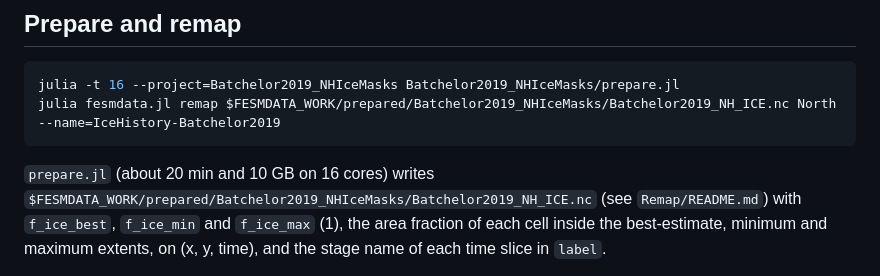
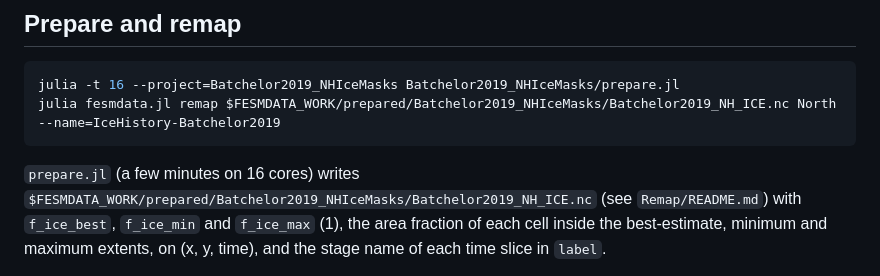
Before and after one commit to fesmc/FesmData, a Markdown page: Batchelor2019_NHIceMasks/README.md, the part around the change. Rendered like a GitHub page.

Commit message:
Batchelor2019_NHIceMasks: README run time

````diff
--- a/Batchelor2019_NHIceMasks/README.md
+++ b/Batchelor2019_NHIceMasks/README.md
@@ -37,7 +37,7 @@ julia -t 16 --project=Batchelor2019_NHIceMasks Batchelor2019_NHIceMasks/prepare.
 julia fesmdata.jl remap $FESMDATA_WORK/prepared/Batchelor2019_NHIceMasks/Batchelor2019_NH_ICE.nc North --name=IceHistory-Batchelor2019
 ```
 
-`prepare.jl` (about 20 min and 10 GB on 16 cores) writes
+`prepare.jl` (a few minutes on 16 cores) writes
 `$FESMDATA_WORK/prepared/Batchelor2019_NHIceMasks/Batchelor2019_NH_ICE.nc` (see
 `Remap/README.md`) with `f_ice_best`, `f_ice_min` and `f_ice_max` (1), the area fraction
 of each cell inside the best-estimate, minimum and maximum extents, on (x, y, time), and
````
